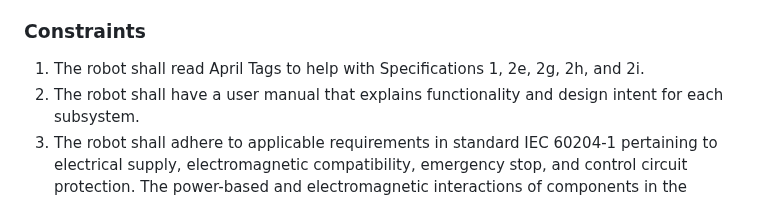
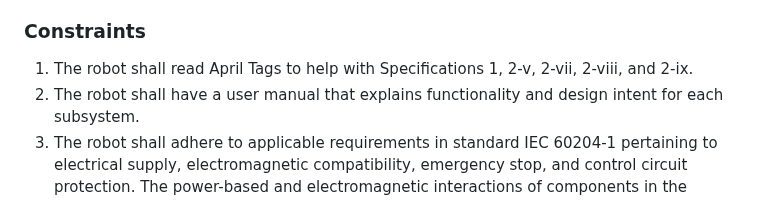
Before and after one commit to ACruz-42/F24_Team1_CapstoneDemo, a Markdown page: Reports/Conceptual-Design.md, the part around the change. Rendered like a GitHub page.

Commit message:
Update Conceptual-Design.md
Fixed labelling issues between constraint 1 and the list given in specification 2

```diff
--- a/Reports/Conceptual-Design.md
+++ b/Reports/Conceptual-Design.md
@@ -25,7 +25,7 @@
 1)	The robot shall sustain power of 30V maximum. Rule R16 [1].
 
 ### Constraints
-1)	The robot shall read April Tags to help with Specifications 1, 2e, 2g, 2h, and 2i.
+1)	The robot shall read April Tags to help with Specifications 1, 2-v, 2-vii, 2-viii, and 2-ix.
 1)	The robot shall have a user manual that explains functionality and design intent for each subsystem.
 1)	The robot shall adhere to applicable requirements in standard IEC 60204-1 pertaining to electrical supply, electromagnetic compatibility, emergency stop, and control circuit protection. The power-based and electromagnetic interactions of components in the motor control subsystem will need to adhere to this standard [3].
 
```
